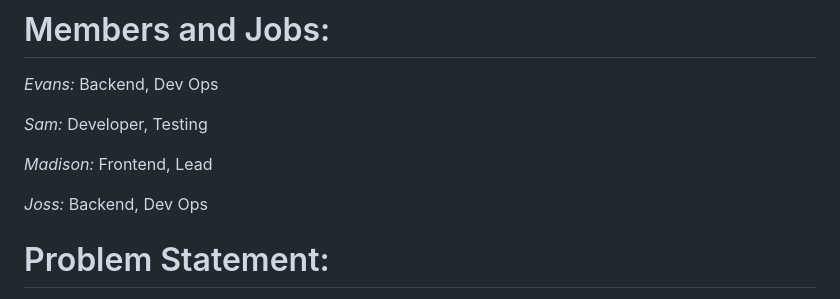
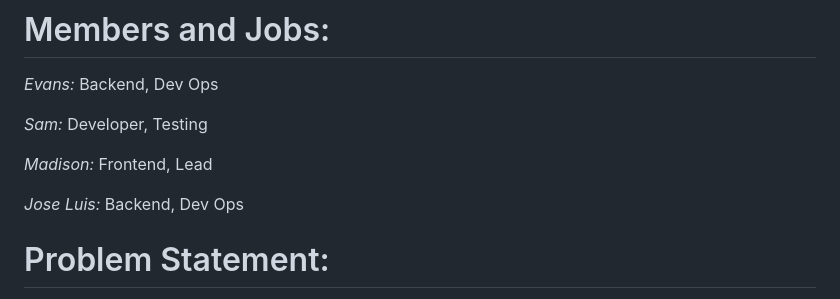
Before and after one commit to Tevans002/Advanced_Software_Science, a Markdown page: README.md, the part around the change. Drawn GitHub-style.

Commit message:
Update team member name from Joss to Jose Luis

```diff
--- a/README.md
+++ b/README.md
@@ -10,7 +10,7 @@ This is our semester long project where we will be developing an app for the Mis
 
 *Madison:* Frontend, Lead
 
-*Joss:* Backend, Dev Ops
+*Jose Luis:* Backend, Dev Ops
 
 # Problem Statement:
   * There is no centralized place to look for quick jobs or weekend gigs that are updated daily, sorted, and for the UM community.
```
